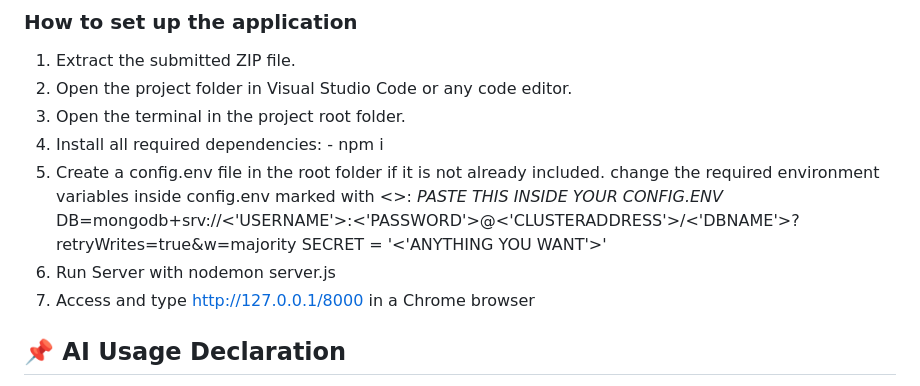
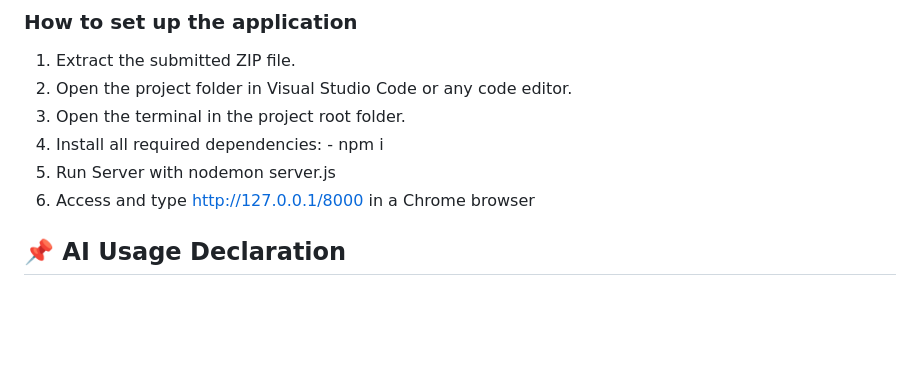
Before and after one commit to JaspJaspJasp/RecipeCloud-WAD, a Markdown page: README.md, the part around the change. GitHub-like rendering; blank space fills up the shorter version.

```diff
--- a/README.md
+++ b/README.md
@@ -14,14 +14,8 @@ This project is built using Node.js, Express.js, MongoDB, and EJS, following the
 3. Open the terminal in the project root folder.
 4. Install all required dependencies:
         - npm i
-5. Create a config.env file in the root folder if it is not already included.
-    change the required environment variables inside config.env marked with <>:
-    *PASTE THIS INSIDE YOUR CONFIG.ENV*
-    DB=mongodb+srv://<'USERNAME'>:<'PASSWORD'>@<'CLUSTERADDRESS'>/<'DBNAME'>?retryWrites=true&w=majority
-    SECRET = '<'ANYTHING YOU WANT'>'
-6. Run Server with nodemon server.js
-7. Access and type http://127.0.0.1/8000 in a Chrome browser
-
+5. Run Server with nodemon server.js
+6. Access and type http://127.0.0.1/8000 in a Chrome browser
 
 
 
```
